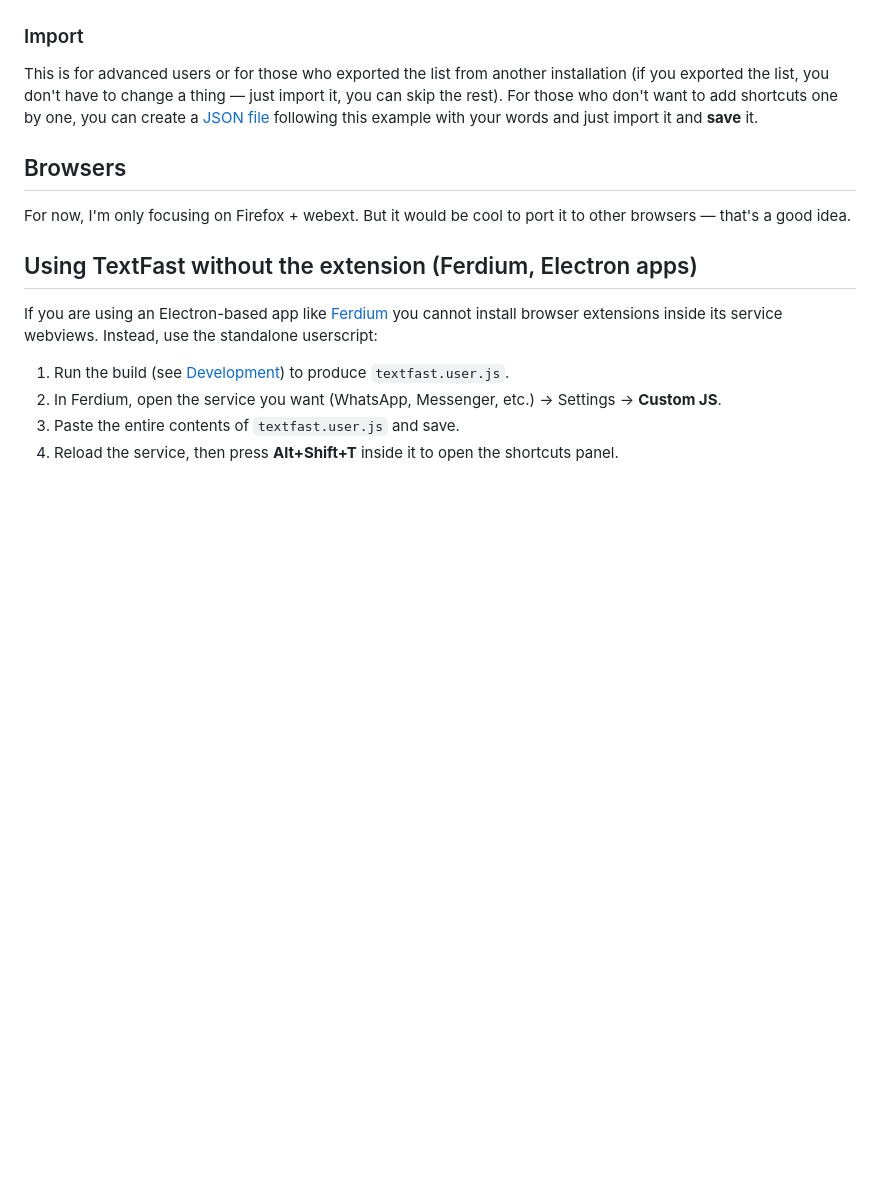
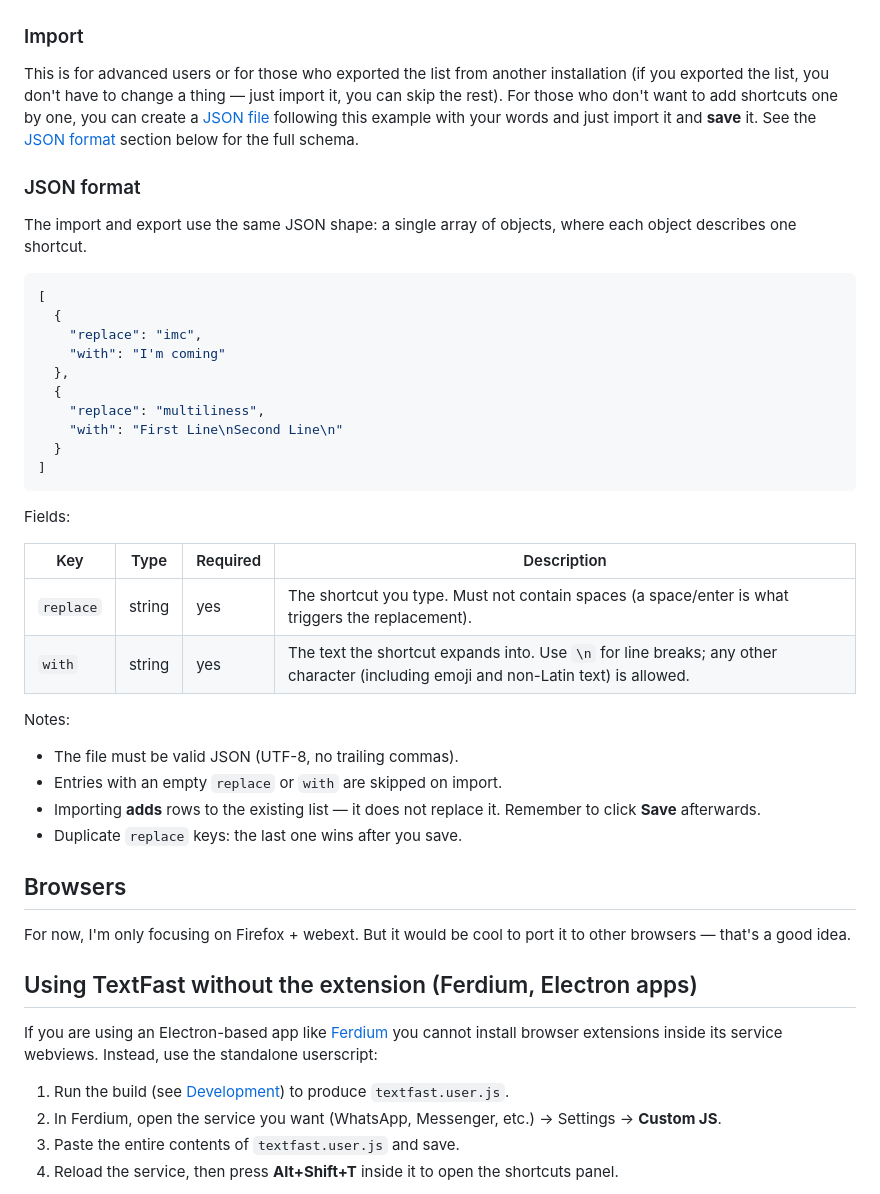
Before and after one commit to matheusfaustino/textfast, a Markdown page: README.md, the part around the change. Drawn GitHub-style; blank space fills up the shorter version.

Commit message:
Document the JSON import/export format
Adds a JSON format section to the README describing the array-of-objects
shape, the replace/with fields, and behavior of import (additive, skip
empties, last-write-wins on save). Addresses issues #8 and #10.

Co-Authored-By: Claude Sonnet 4.6 <noreply@anthropic.com>

````diff
--- a/README.md
+++ b/README.md
@@ -21,7 +21,38 @@ After you install the addon, it will add a new icon to the top bar. Click on it
 
 ### Import
 
-This is for advanced users or for those who exported the list from another installation (if you exported the list, you don't have to change a thing — just import it, you can skip the rest). For those who don't want to add shortcuts one by one, you can create a [JSON file](/example.json) following this example with your words and just import it and **save** it.
+This is for advanced users or for those who exported the list from another installation (if you exported the list, you don't have to change a thing — just import it, you can skip the rest). For those who don't want to add shortcuts one by one, you can create a [JSON file](/example.json) following this example with your words and just import it and **save** it. See the [JSON format](#json-format) section below for the full schema.
+
+### JSON format
+
+The import and export use the same JSON shape: a single array of objects, where each object describes one shortcut.
+
+```json
+[
+  {
+    "replace": "imc",
+    "with": "I'm coming"
+  },
+  {
+    "replace": "multiliness",
+    "with": "First Line\nSecond Line\n"
+  }
+]
+```
+
+Fields:
+
+| Key | Type | Required | Description |
+| --- | --- | --- | --- |
+| `replace` | string | yes | The shortcut you type. Must not contain spaces (a space/enter is what triggers the replacement). |
+| `with` | string | yes | The text the shortcut expands into. Use `\n` for line breaks; any other character (including emoji and non-Latin text) is allowed. |
+
+Notes:
+
+- The file must be valid JSON (UTF-8, no trailing commas).
+- Entries with an empty `replace` or `with` are skipped on import.
+- Importing **adds** rows to the existing list — it does not replace it. Remember to click **Save** afterwards.
+- Duplicate `replace` keys: the last one wins after you save.
 
 ## Browsers
 
````
